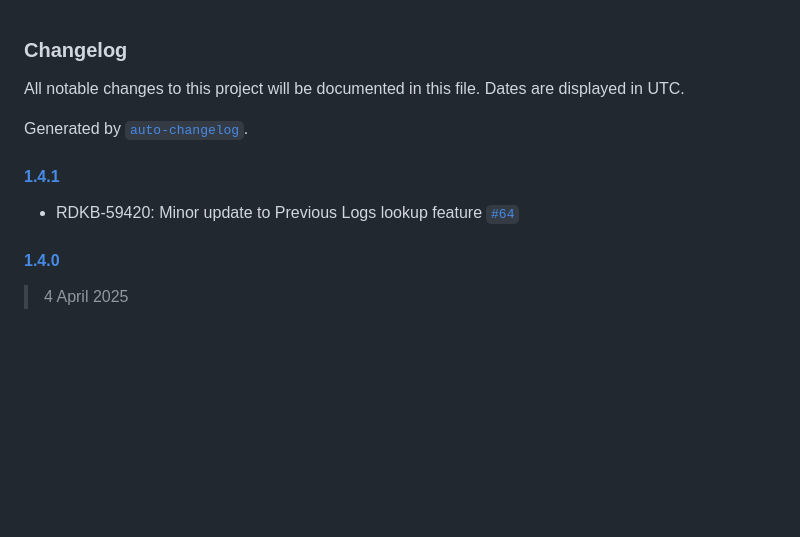
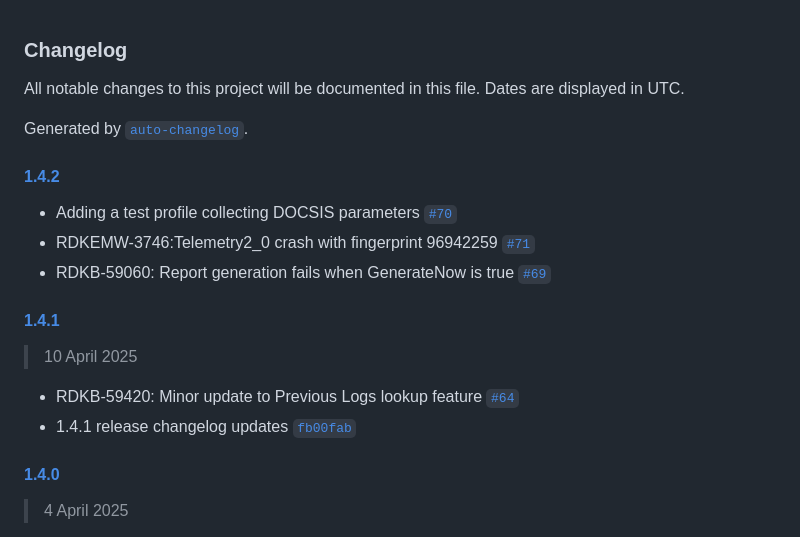
Before and after one commit to rdkcentral/telemetry, a Markdown page: CHANGELOG.md, the part around the change. GitHub-like rendering; blank space fills up the shorter version.

Commit message:
1.4.2 release changelog updates

```diff
--- a/CHANGELOG.md
+++ b/CHANGELOG.md
@@ -4,9 +4,18 @@ All notable changes to this project will be documented in this file. Dates are d
 
 Generated by [`auto-changelog`](https://github.com/CookPete/auto-changelog).
 
+#### [1.4.2](https://github.com/rdkcentral/telemetry/compare/1.4.1...1.4.2)
+
+- Adding a test profile collecting DOCSIS parameters [`#70`](https://github.com/rdkcentral/telemetry/pull/70)
+- RDKEMW-3746:Telemetry2_0 crash with fingerprint 96942259 [`#71`](https://github.com/rdkcentral/telemetry/pull/71)
+- RDKB-59060: Report generation fails when GenerateNow is true [`#69`](https://github.com/rdkcentral/telemetry/pull/69)
+
 #### [1.4.1](https://github.com/rdkcentral/telemetry/compare/1.4.0...1.4.1)
 
+> 10 April 2025
+
 - RDKB-59420: Minor update to Previous Logs lookup feature [`#64`](https://github.com/rdkcentral/telemetry/pull/64)
+- 1.4.1 release changelog updates [`fb00fab`](https://github.com/rdkcentral/telemetry/commit/fb00fabed525de60b83efd869b0feabf94187beb)
 
 #### [1.4.0](https://github.com/rdkcentral/telemetry/compare/1.3.2...1.4.0)
 
```
